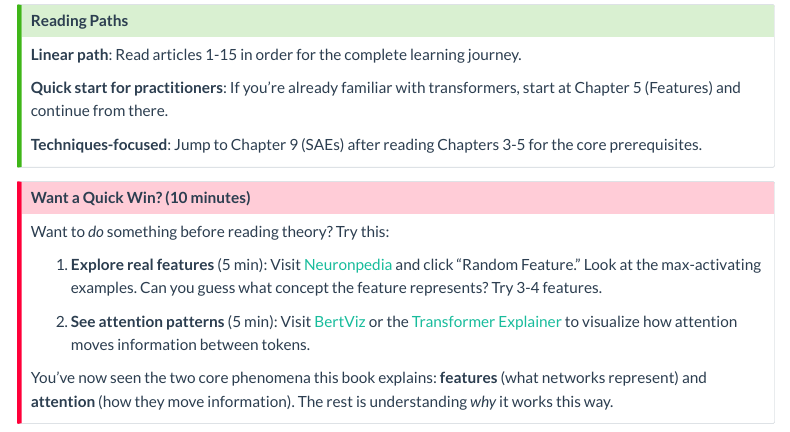
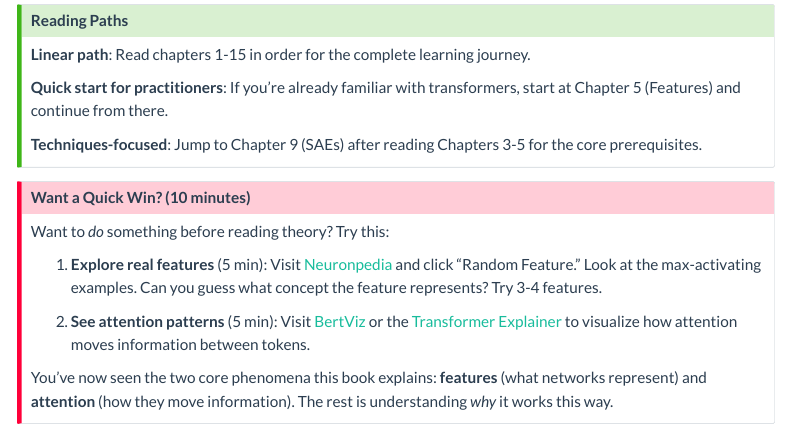
Before and after one commit to ttsugriy/mechinterp-first-principles, a Quarto document (index.qmd): the page in a window 1100 px wide, from 2210 px down. Rendered offline with R 4.5, knitr and Pandoc in place of Quarto, with nearby package versions; menus at the side of the page are left out.

Commit message:
Update index and README: replace 'article' with 'chapter', fix links

```diff
--- a/index.qmd
+++ b/index.qmd
@@ -95,7 +95,7 @@ flowchart TB
 ::: {.callout-tip}
 ## Reading Paths
 
-**Linear path**: Read articles 1-15 in order for the complete learning journey.
+**Linear path**: Read chapters 1-15 in order for the complete learning journey.
 
 **Quick start for practitioners**: If you're already familiar with transformers, start at Chapter 5 (Features) and continue from there.
 
```
Also changed, not shown: README.md.
